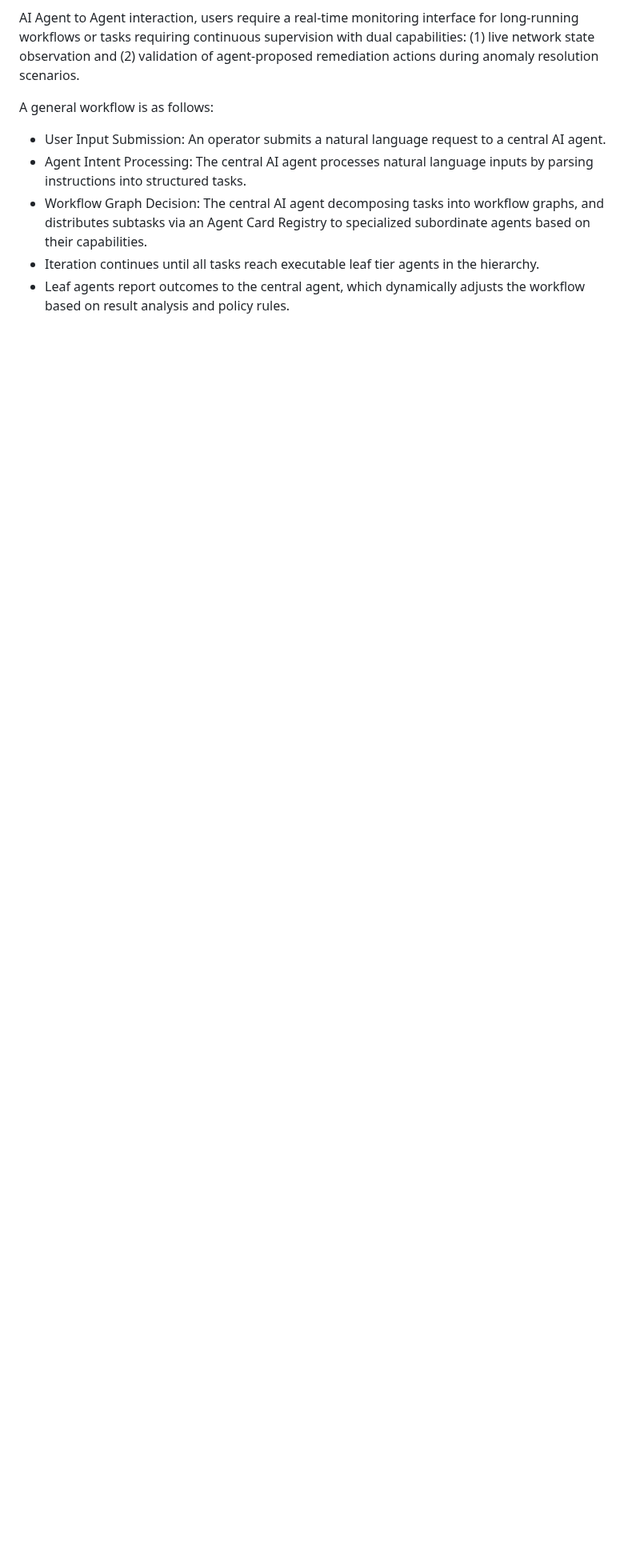
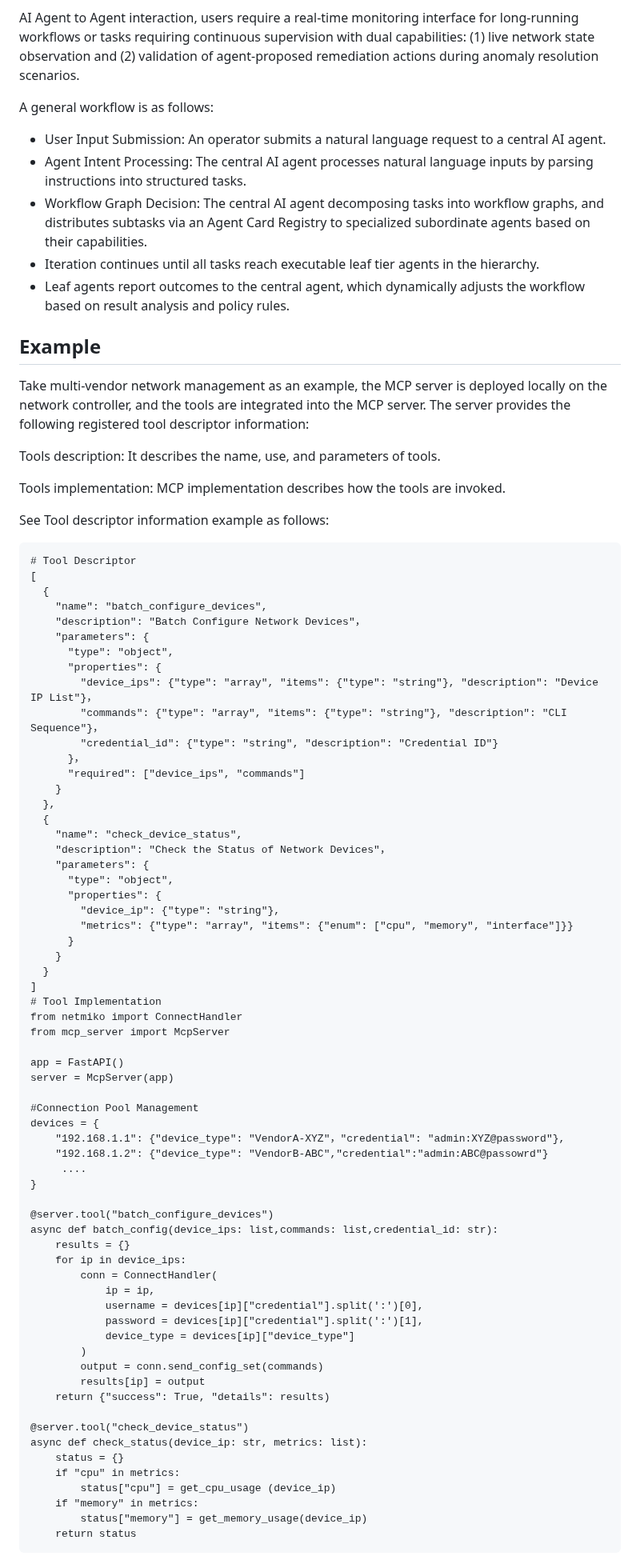
Before and after one commit to Yuanyuan4666/A2A, a Markdown page: draft-yang-nmrg-a2a-nm.md, the part around one of its changes. Shown at 80% size. Drawn GitHub-style; blank space fills up the shorter version.

Commit message:
add example

```diff
--- a/draft-yang-nmrg-a2a-nm.md
+++ b/draft-yang-nmrg-a2a-nm.md
@@ -202,3 +202,79 @@ A general workflow is as follows:
 - Iteration continues until all tasks reach executable leaf tier agents in the hierarchy.
 - Leaf agents report outcomes to the central agent, which dynamically adjusts the workflow based on result analysis and policy rules.
 
+## Example
+Take multi-vendor network management as an example, the MCP server is deployed locally on the network controller, and the tools are
+integrated into the MCP server. The server provides the following registered tool descriptor information:
+
+Tools description: It describes the name, use, and parameters of tools.
+
+Tools implementation: MCP implementation describes how the tools are invoked.
+
+See Tool descriptor information example as follows:
+
+~~~~
+# Tool Descriptor
+[
+  {
+    "name": "batch_configure_devices",
+    "description": "Batch Configure Network Devices"，
+    "parameters": {
+      "type": "object",
+      "properties": {
+        "device_ips": {"type": "array", "items": {"type": "string"}, "description": "Device IP List"}，
+        "commands": {"type": "array", "items": {"type": "string"}, "description": "CLI Sequence"}，
+        "credential_id": {"type": "string", "description": "Credential ID"}
+      }，
+      "required": ["device_ips", "commands"]
+    }
+  },
+  {
+    "name": "check_device_status",
+    "description": "Check the Status of Network Devices"，
+    "parameters": {
+      "type": "object",
+      "properties": {
+        "device_ip": {"type": "string"},
+        "metrics": {"type": "array", "items": {"enum": ["cpu", "memory", "interface"]}}
+      }
+    }
+  }
+]
+# Tool Implementation
+from netmiko import ConnectHandler
+from mcp_server import McpServer
+
+app = FastAPI()
+server = McpServer(app)
+
+#Connection Pool Management
+devices = {
+    "192.168.1.1": {"device_type": "VendorA-XYZ"，"credential": "admin:XYZ@password"},
+    "192.168.1.2": {"device_type": "VendorB-ABC","credential":"admin:ABC@passowrd"}
+     ....
+}
+
+@server.tool("batch_configure_devices")
+async def batch_config(device_ips: list,commands: list,credential_id: str):
+    results = {}
+    for ip in device_ips:
+        conn = ConnectHandler(
+            ip = ip,
+            username = devices[ip]["credential"].split(':')[0],
+            password = devices[ip]["credential"].split(':')[1],
+            device_type = devices[ip]["device_type"]
+        )
+        output = conn.send_config_set(commands)
+        results[ip] = output
+    return {"success": True, "details": results)
+
+@server.tool("check_device_status")
+async def check_status(device_ip: str, metrics: list):
+    status = {}
+    if "cpu" in metrics:
+        status["cpu"] = get_cpu_usage (device_ip)
+    if "memory" in metrics:
+        status["memory"] = get_memory_usage(device_ip)
+    return status
+~~~~
+
```
Also changed, not shown: other parts of draft-yang-nmrg-a2a-nm.md (+31 -0 lines).
